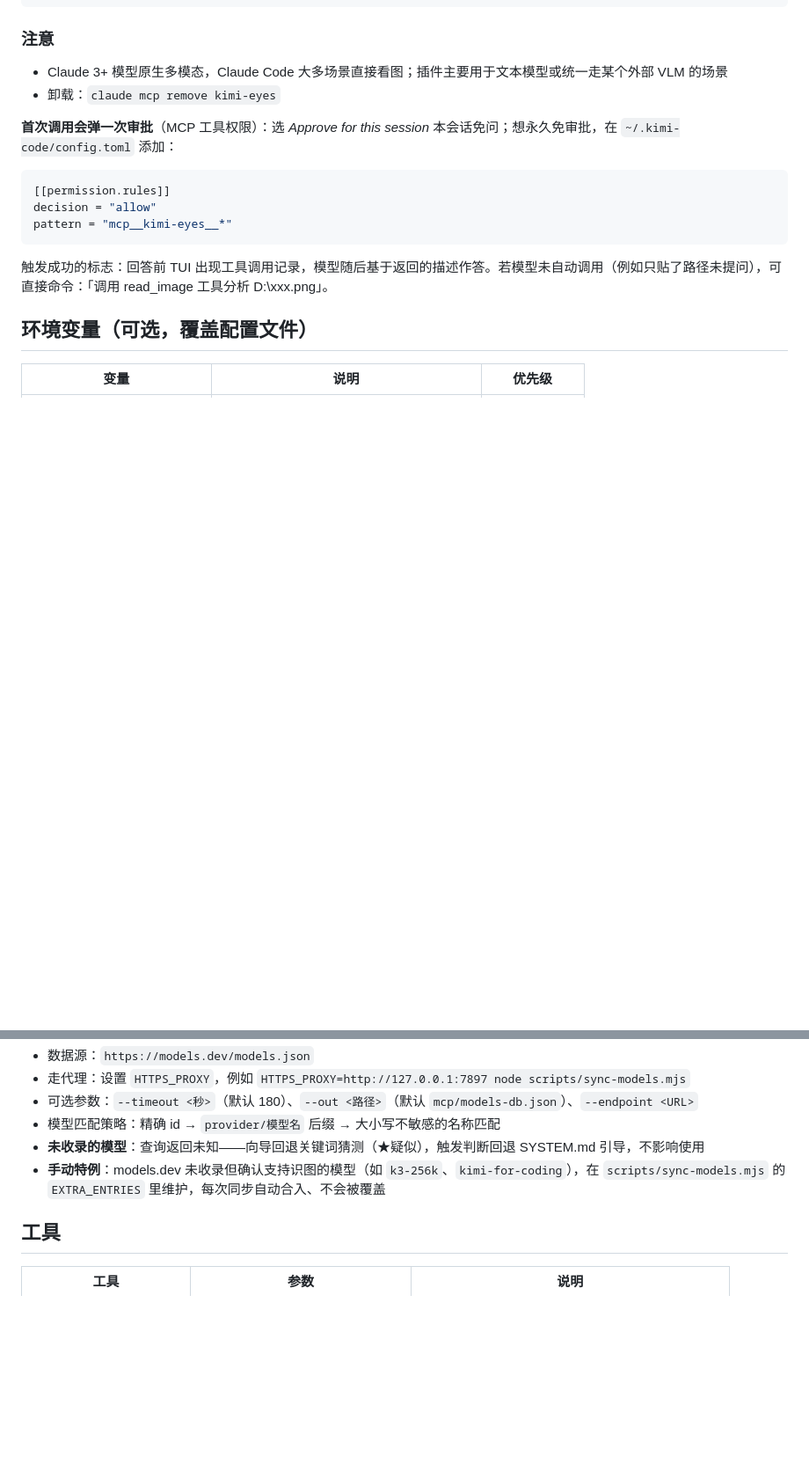
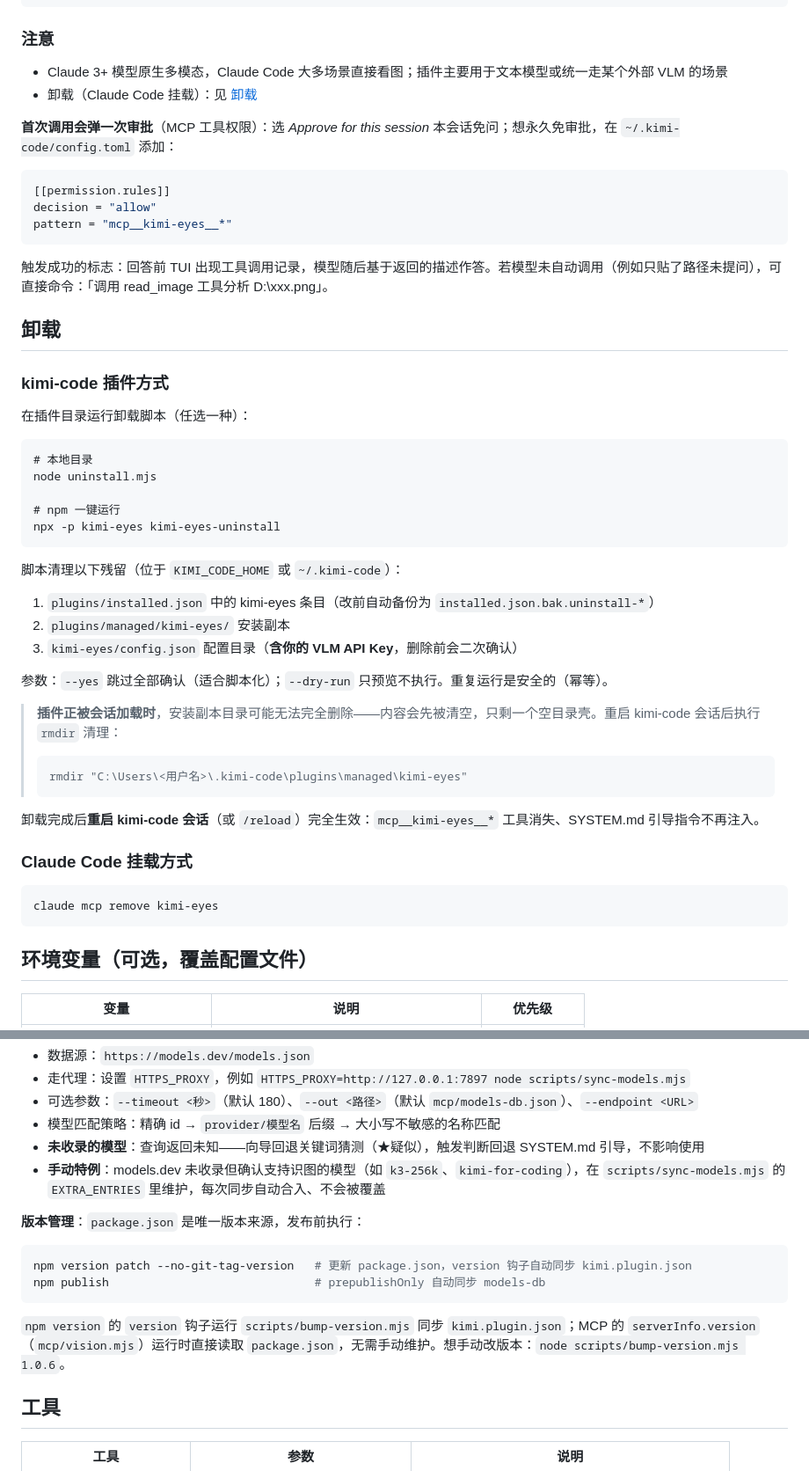
Before and after one commit to billowliu2/kimi-eyes, a Markdown page: README.md, 2 parts joined by grey strips. Shown at 88% size. Drawn GitHub-style; blank space fills up the shorter version.

````diff
--- a/README.md
+++ b/README.md
@@ -201,7 +202,7 @@ claude mcp list
 ### 注意
 
 - Claude 3+ 模型原生多模态，Claude Code 大多场景直接看图；插件主要用于文本模型或统一走某个外部 VLM 的场景
-- 卸载：`claude mcp remove kimi-eyes`
+- 卸载（Claude Code 挂载）：见 [卸载](#卸载)
 
 **首次调用会弹一次审批**（MCP 工具权限）：选 *Approve for this session* 本会话免问；想永久免审批，在 `~/.kimi-code/config.toml` 添加：
 
@@ -212,6 +213,42 @@ pattern = "mcp__kimi-eyes__*"
 ```
 
 触发成功的标志：回答前 TUI 出现工具调用记录，模型随后基于返回的描述作答。若模型未自动调用（例如只贴了路径未提问），可直接命令：「调用 read_image 工具分析 D:\xxx.png」。
+
+## 卸载
+
+### kimi-code 插件方式
+
+在插件目录运行卸载脚本（任选一种）：
+
+```
+# 本地目录
+node uninstall.mjs
+
+# npm 一键运行
+npx -p kimi-eyes kimi-eyes-uninstall
+```
+
+脚本清理以下残留（位于 `KIMI_CODE_HOME` 或 `~/.kimi-code`）：
+
+1. `plugins/installed.json` 中的 kimi-eyes 条目（改前自动备份为 `installed.json.bak.uninstall-*`）
+2. `plugins/managed/kimi-eyes/` 安装副本
+3. `kimi-eyes/config.json` 配置目录（**含你的 VLM API Key**，删除前会二次确认）
+
+参数：`--yes` 跳过全部确认（适合脚本化）；`--dry-run` 只预览不执行。重复运行是安全的（幂等）。
+
+> **插件正被会话加载时**，安装副本目录可能无法完全删除——内容会先被清空，只剩一个空目录壳。重启 kimi-code 会话后执行 `rmdir` 清理：
+>
+> ```
+> rmdir "C:\Users\<用户名>\.kimi-code\plugins\managed\kimi-eyes"
+> ```
+
+卸载完成后**重启 kimi-code 会话**（或 `/reload`）完全生效：`mcp__kimi-eyes__*` 工具消失、SYSTEM.md 引导指令不再注入。
+
+### Claude Code 挂载方式
+
+```bash
+claude mcp remove kimi-eyes
+```
 
 ## 环境变量（可选，覆盖配置文件）
 
@@ -257,6 +294,15 @@ node scripts/sync-models.mjs
 - **未收录的模型**：查询返回未知——向导回退关键词猜测（★疑似），触发判断回退 SYSTEM.md 引导，不影响使用
 - **手动特例**：models.dev 未收录但确认支持识图的模型（如 `k3-256k`、`kimi-for-coding`），在 `scripts/sync-models.mjs` 的 `EXTRA_ENTRIES` 里维护，每次同步自动合入、不会被覆盖
 
+**版本管理**：`package.json` 是唯一版本来源，发布前执行：
+
+```bash
+npm version patch --no-git-tag-version   # 更新 package.json，version 钩子自动同步 kimi.plugin.json
+npm publish                              # prepublishOnly 自动同步 models-db
+```
+
+`npm version` 的 `version` 钩子运行 `scripts/bump-version.mjs` 同步 `kimi.plugin.json`；MCP 的 `serverInfo.version`（`mcp/vision.mjs`）运行时直接读取 `package.json`，无需手动维护。想手动改版本：`node scripts/bump-version.mjs 1.0.6`。
+
 ## 工具
 
 | 工具 | 参数 | 说明 |
````
Also changed, not shown: other parts of README.md (+3 -2 lines), README.en.md (+59 -3 lines).
